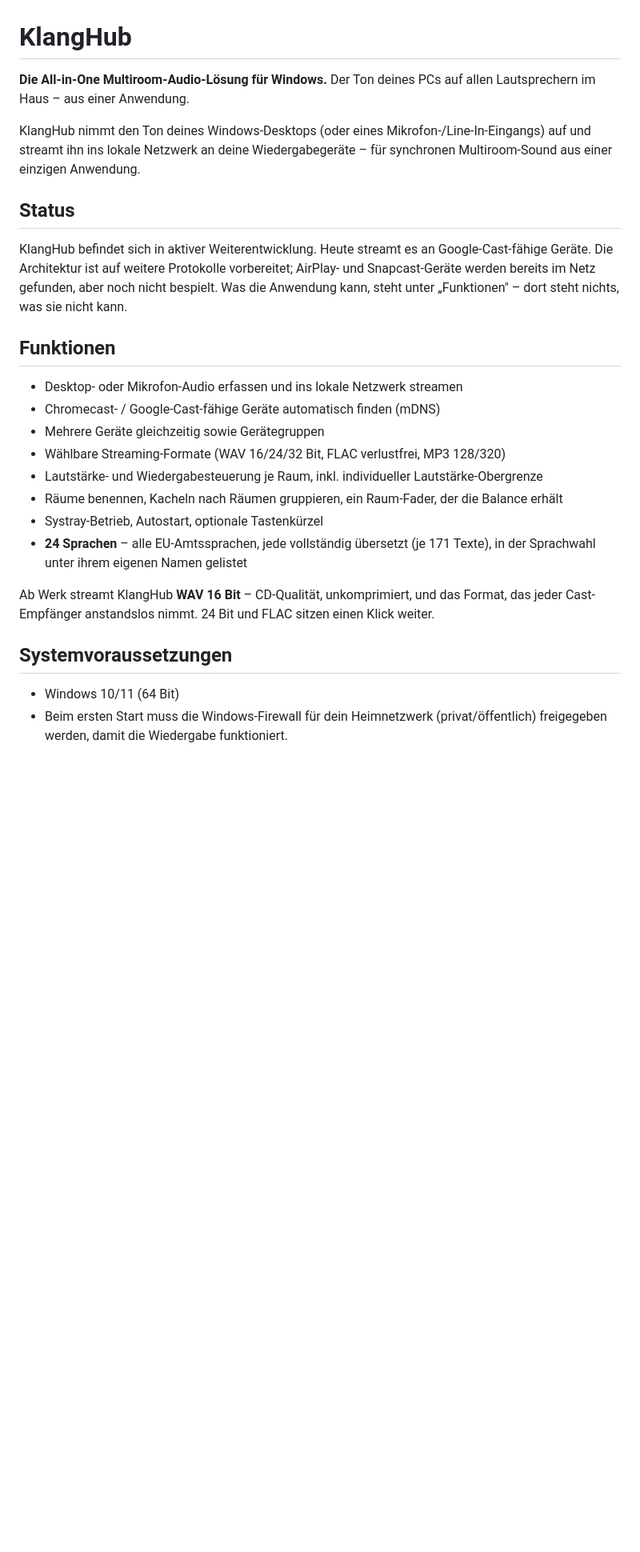
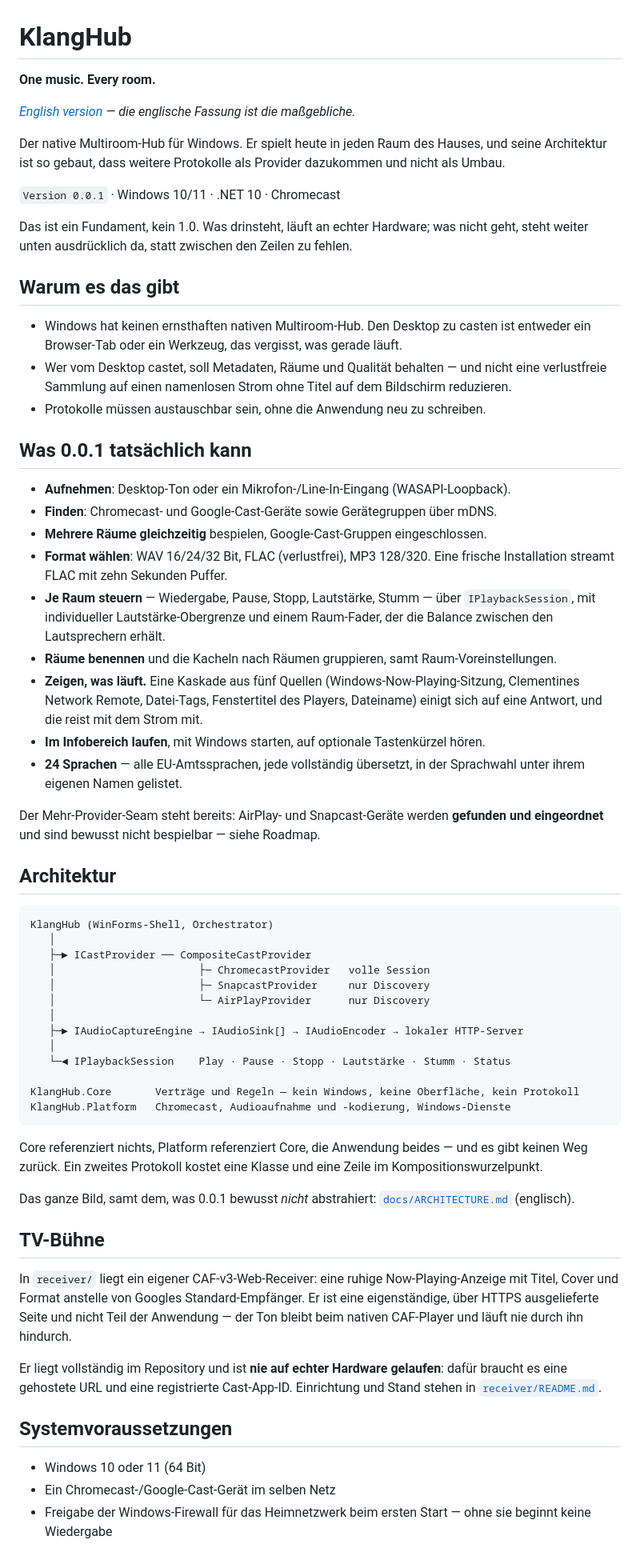
Before and after one commit to finflowly/KlangHub, a Markdown page: README.de.md, the part around one of its changes. Shown at 80% size. Drawn GitHub-style; blank space fills up the shorter version.

````diff
--- a/README.de.md
+++ b/README.de.md
@@ -1,38 +1,85 @@
 # KlangHub
 
-**Die All-in-One Multiroom-Audio-Lösung für Windows.**
-Der Ton deines PCs auf allen Lautsprechern im Haus – aus einer Anwendung.
+**One music. Every room.**
 
-KlangHub nimmt den Ton deines Windows-Desktops (oder eines Mikrofon-/Line-In-Eingangs)
-auf und streamt ihn ins lokale Netzwerk an deine Wiedergabegeräte – für synchronen
-Multiroom-Sound aus einer einzigen Anwendung.
+*[English version](README.md) — die englische Fassung ist die maßgebliche.*
 
-## Status
+Der native Multiroom-Hub für Windows. Er spielt heute in jeden Raum des Hauses, und seine Architektur
+ist so gebaut, dass weitere Protokolle als Provider dazukommen und nicht als Umbau.
 
-KlangHub befindet sich in aktiver Weiterentwicklung. Heute streamt es an
-Google-Cast-fähige Geräte. Die Architektur ist auf weitere Protokolle vorbereitet;
-AirPlay- und Snapcast-Geräte werden bereits im Netz gefunden, aber noch nicht
-bespielt. Was die Anwendung kann, steht unter „Funktionen" – dort steht nichts,
-was sie nicht kann.
+`Version 0.0.1` · Windows 10/11 · .NET 10 · Chromecast
 
-## Funktionen
+Das ist ein Fundament, kein 1.0. Was drinsteht, läuft an echter Hardware; was nicht geht, steht
+weiter unten ausdrücklich da, statt zwischen den Zeilen zu fehlen.
 
-- Desktop- oder Mikrofon-Audio erfassen und ins lokale Netzwerk streamen
-- Chromecast- / Google-Cast-fähige Geräte automatisch finden (mDNS)
-- Mehrere Geräte gleichzeitig sowie Gerätegruppen
-- Wählbare Streaming-Formate (WAV 16/24/32 Bit, FLAC verlustfrei, MP3 128/320)
-- Lautstärke- und Wiedergabesteuerung je Raum, inkl. individueller Lautstärke-Obergrenze
-- Räume benennen, Kacheln nach Räumen gruppieren, ein Raum-Fader, der die Balance erhält
-- Systray-Betrieb, Autostart, optionale Tastenkürzel
-- **24 Sprachen** – alle EU-Amtssprachen, jede vollständig übersetzt (je 171 Texte),
-  in der Sprachwahl unter ihrem eigenen Namen gelistet
+## Warum es das gibt
 
-Ab Werk streamt KlangHub **WAV 16 Bit** – CD-Qualität, unkomprimiert, und das Format, das jeder
-Cast-Empfänger anstandslos nimmt. 24 Bit und FLAC sitzen einen Klick weiter.
+- Windows hat keinen ernsthaften nativen Multiroom-Hub. Den Desktop zu casten ist entweder ein
+  Browser-Tab oder ein Werkzeug, das vergisst, was gerade läuft.
+- Wer vom Desktop castet, soll Metadaten, Räume und Qualität behalten — und nicht eine verlustfreie
+  Sammlung auf einen namenlosen Strom ohne Titel auf dem Bildschirm reduzieren.
+- Protokolle müssen austauschbar sein, ohne die Anwendung neu zu schreiben.
+
+## Was 0.0.1 tatsächlich kann
+
+- **Aufnehmen**: Desktop-Ton oder ein Mikrofon-/Line-In-Eingang (WASAPI-Loopback).
+- **Finden**: Chromecast- und Google-Cast-Geräte sowie Gerätegruppen über mDNS.
+- **Mehrere Räume gleichzeitig** bespielen, Google-Cast-Gruppen eingeschlossen.
+- **Format wählen**: WAV 16/24/32 Bit, FLAC (verlustfrei), MP3 128/320. Eine frische Installation
+  streamt FLAC mit zehn Sekunden Puffer.
+- **Je Raum steuern** — Wiedergabe, Pause, Stopp, Lautstärke, Stumm — über `IPlaybackSession`, mit
+  individueller Lautstärke-Obergrenze und einem Raum-Fader, der die Balance zwischen den
+  Lautsprechern erhält.
+- **Räume benennen** und die Kacheln nach Räumen gruppieren, samt Raum-Voreinstellungen.
+- **Zeigen, was läuft.** Eine Kaskade aus fünf Quellen (Windows-Now-Playing-Sitzung, Clementines
+  Network Remote, Datei-Tags, Fenstertitel des Players, Dateiname) einigt sich auf eine Antwort, und
+  die reist mit dem Strom mit.
+- **Im Infobereich laufen**, mit Windows starten, auf optionale Tastenkürzel hören.
+- **24 Sprachen** — alle EU-Amtssprachen, jede vollständig übersetzt, in der Sprachwahl unter ihrem
+  eigenen Namen gelistet.
+
+Der Mehr-Provider-Seam steht bereits: AirPlay- und Snapcast-Geräte werden **gefunden und
+eingeordnet** und sind bewusst nicht bespielbar — siehe Roadmap.
+
+## Architektur
+
+```
+KlangHub (WinForms-Shell, Orchestrator)
+   │
+   ├─► ICastProvider ── CompositeCastProvider
+   │                       ├─ ChromecastProvider   volle Session
+   │                       ├─ SnapcastProvider     nur Discovery
+   │                       └─ AirPlayProvider      nur Discovery
+   │
+   ├─► IAudioCaptureEngine → IAudioSink[] → IAudioEncoder → lokaler HTTP-Server
+   │
+   └─◄ IPlaybackSession    Play · Pause · Stopp · Lautstärke · Stumm · Status
+
+KlangHub.Core       Verträge und Regeln — kein Windows, keine Oberfläche, kein Protokoll
+KlangHub.Platform   Chromecast, Audioaufnahme und -kodierung, Windows-Dienste
+```
+
+Core referenziert nichts, Platform referenziert Core, die Anwendung beides — und es gibt keinen Weg
+zurück. Ein zweites Protokoll kostet eine Klasse und eine Zeile im Kompositionswurzelpunkt.
+
+Das ganze Bild, samt dem, was 0.0.1 bewusst *nicht* abstrahiert:
+[`docs/ARCHITECTURE.md`](docs/ARCHITECTURE.md) (englisch).
+
+## TV-Bühne
+
+In `receiver/` liegt ein eigener CAF-v3-Web-Receiver: eine ruhige Now-Playing-Anzeige mit Titel,
+Cover und Format anstelle von Googles Standard-Empfänger. Er ist eine eigenständige, über HTTPS
+ausgelieferte Seite und nicht Teil der Anwendung — der Ton bleibt beim nativen CAF-Player und läuft
+nie durch ihn hindurch.
+
+Er liegt vollständig im Repository und ist **nie auf echter Hardware gelaufen**: dafür braucht es
+eine gehostete URL und eine registrierte Cast-App-ID. Einrichtung und Stand stehen in
+[`receiver/README.md`](receiver/README.md).
 
 ## Systemvoraussetzungen
 
-- Windows 10/11 (64 Bit)
-- Beim ersten Start muss die Windows-Firewall für dein Heimnetzwerk (privat/öffentlich)
-  freigegeben werden, damit die Wiedergabe funktioniert.
+- Windows 10 oder 11 (64 Bit)
+- Ein Chromecast-/Google-Cast-Gerät im selben Netz
+- Freigabe der Windows-Firewall für das Heimnetzwerk beim ersten Start — ohne sie beginnt keine
+  Wiedergabe
 
````
Also changed, not shown: other parts of README.de.md (+69 -41 lines), README.md (added, +180 -0 lines).
